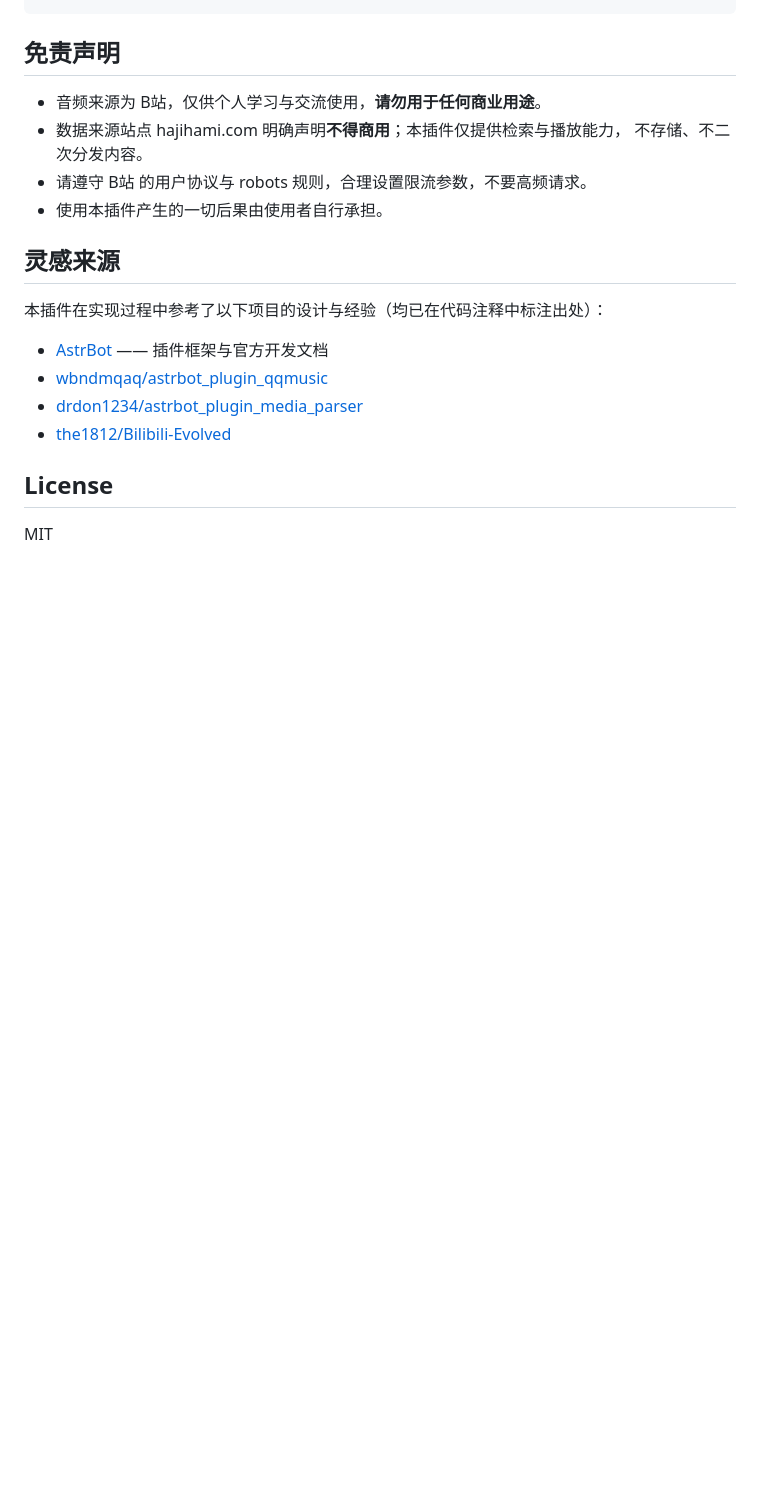
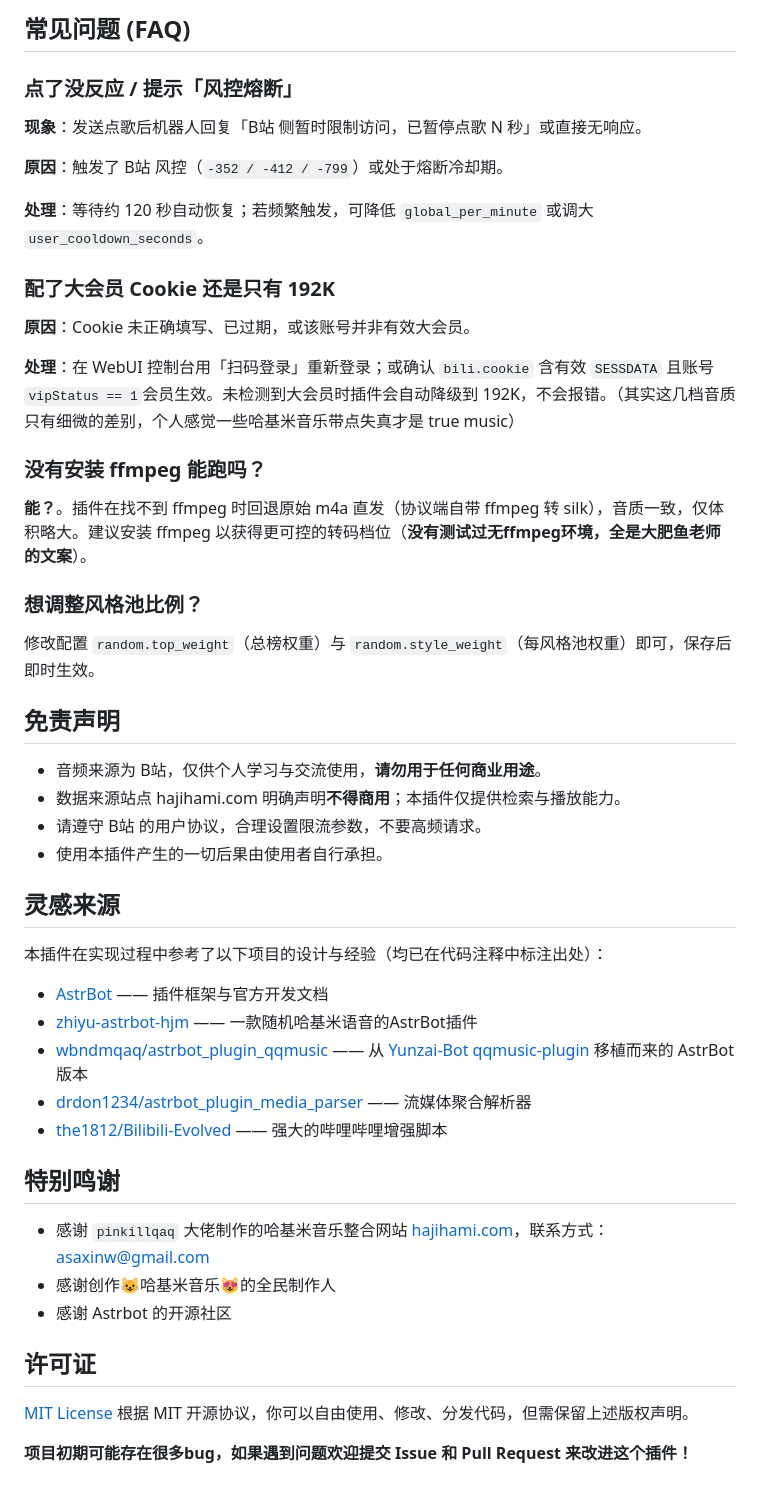
Before and after one commit to YoinSama/astrbot_plugin_hachimitsu_music, a Markdown page: README.md, the part around one of its changes. GitHub-like rendering; blank space fills up the shorter version.

```diff
--- a/README.md
+++ b/README.md
@@ -123,10 +165,32 @@ Cookie 失效时，插件会私聊管理员请求确认；管理员回复「确
+## 常见问题 (FAQ)
+
+### 点了没反应 / 提示「风控熔断」
+
+**现象**：发送点歌后机器人回复「B站 侧暂时限制访问，已暂停点歌 N 秒」或直接无响应。
+
+**原因**：触发了 B站 风控（`-352 / -412 / -799`）或处于熔断冷却期。
+
+**处理**：等待约 120 秒自动恢复；若频繁触发，可降低 `global_per_minute` 或调大 `user_cooldown_seconds`。
+
+### 配了大会员 Cookie 还是只有 192K
+
+**原因**：Cookie 未正确填写、已过期，或该账号并非有效大会员。
+
+**处理**：在 WebUI 控制台用「扫码登录」重新登录；或确认 `bili.cookie` 含有效 `SESSDATA` 且账号 `vipStatus == 1`会员生效。未检测到大会员时插件会自动降级到 192K，不会报错。（其实这几档音质只有细微的差别，个人感觉一些哈基米音乐带点失真才是 true music）
+
+### 没有安装 ffmpeg 能跑吗？
+
+**能？**。插件在找不到 ffmpeg 时回退原始 m4a 直发（协议端自带 ffmpeg 转 silk），音质一致，仅体积略大。建议安装 ffmpeg 以获得更可控的转码档位（**没有测试过无ffmpeg环境，全是大肥鱼老师的文案**）。
+
+### 想调整风格池比例？
+
+修改配置 `random.top_weight`（总榜权重）与 `random.style_weight`（每风格池权重）即可，保存后即时生效。
 
 ## 免责声明
 
 - 音频来源为 B站，仅供个人学习与交流使用，**请勿用于任何商业用途**。
-- 数据来源站点 hajihami.com 明确声明**不得商用**；本插件仅提供检索与播放能力，
-  不存储、不二次分发内容。
-- 请遵守 B站 的用户协议与 robots 规则，合理设置限流参数，不要高频请求。
+- 数据来源站点 hajihami.com 明确声明**不得商用**；本插件仅提供检索与播放能力。
+- 请遵守 B站 的用户协议，合理设置限流参数，不要高频请求。
 - 使用本插件产生的一切后果由使用者自行承担。
 
 ## 灵感来源
@@ -134,10 +198,19 @@ Cookie 失效时，插件会私聊管理员请求确认；管理员回复「确
 本插件在实现过程中参考了以下项目的设计与经验（均已在代码注释中标注出处）：
 
 - [AstrBot](https://github.com/AstrBotDevs/AstrBot) —— 插件框架与官方开发文档
-- [wbndmqaq/astrbot_plugin_qqmusic](https://github.com/wbndmqaq/astrbot_plugin_qqmusic)
-- [drdon1234/astrbot_plugin_media_parser](https://github.com/drdon1234/astrbot_plugin_media_parser)
-- [the1812/Bilibili-Evolved](https://github.com/the1812/Bilibili-Evolved)
+- [zhiyu-astrbot-hjm](https://github.com/oxoax/zhiyu-astrbot-hjm) —— 一款随机哈基米语音的AstrBot插件
+- [wbndmqaq/astrbot_plugin_qqmusic](https://github.com/wbndmqaq/astrbot_plugin_qqmusic) —— 从 [Yunzai-Bot qqmusic-plugin](https://github.com/zaras123/qqmusic-plugin) 移植而来的 AstrBot 版本
+- [drdon1234/astrbot_plugin_media_parser](https://github.com/drdon1234/astrbot_plugin_media_parser) —— 流媒体聚合解析器
+- [the1812/Bilibili-Evolved](https://github.com/the1812/Bilibili-Evolved) —— 强大的哔哩哔哩增强脚本
 
-## License
+## 特别鸣谢
 
-MIT
+- 感谢 `pinkillqaq` 大佬制作的哈基米音乐整合网站 [hajihami.com](https://hajihami.com)，联系方式：asaxinw@gmail.com
+- 感谢创作😺哈基米音乐😻的全民制作人
+- 感谢 Astrbot 的开源社区
+
+## 许可证
+
+[MIT License](https://mit-license.org/) 根据 MIT 开源协议，你可以自由使用、修改、分发代码，但需保留上述版权声明。
+
+**项目初期可能存在很多bug，如果遇到问题欢迎提交 Issue 和 Pull Request 来改进这个插件！**
```
Also changed, not shown: other parts of README.md (+105 -63 lines), CHANGELOG.md (+5 -0 lines), logo.png, logo_MAX.png (added), 1 other file.
